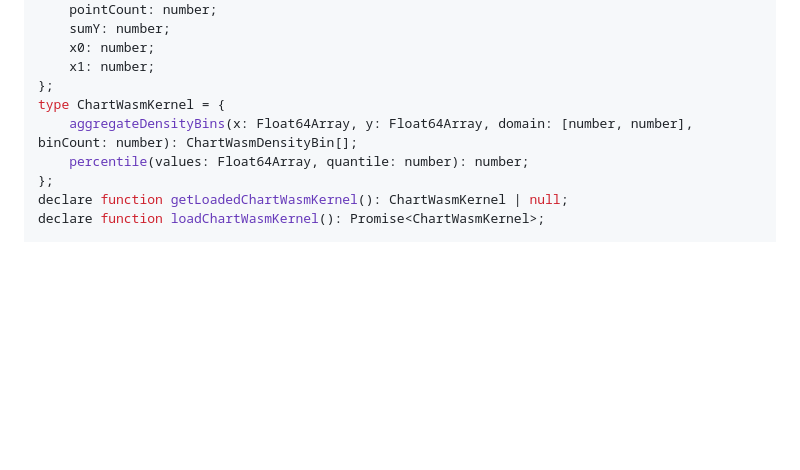
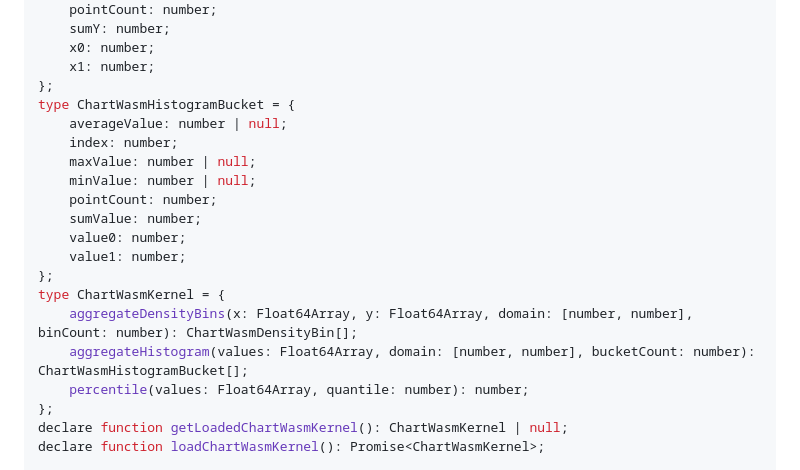
Before and after one commit to moritzbrantner/charts, a Markdown page: etc/charts.api.md, the part around the change. Rendered like a GitHub page; blank space fills up the shorter version.

Commit message:
docs: update public API report for histogram kernel

```diff
--- a/etc/charts.api.md
+++ b/etc/charts.api.md
@@ -231,8 +231,19 @@ type ChartWasmDensityBin = {
     x0: number;
     x1: number;
 };
+type ChartWasmHistogramBucket = {
+    averageValue: number | null;
+    index: number;
+    maxValue: number | null;
+    minValue: number | null;
+    pointCount: number;
+    sumValue: number;
+    value0: number;
+    value1: number;
+};
 type ChartWasmKernel = {
     aggregateDensityBins(x: Float64Array, y: Float64Array, domain: [number, number], binCount: number): ChartWasmDensityBin[];
+    aggregateHistogram(values: Float64Array, domain: [number, number], bucketCount: number): ChartWasmHistogramBucket[];
     percentile(values: Float64Array, quantile: number): number;
 };
 declare function getLoadedChartWasmKernel(): ChartWasmKernel | null;
```
